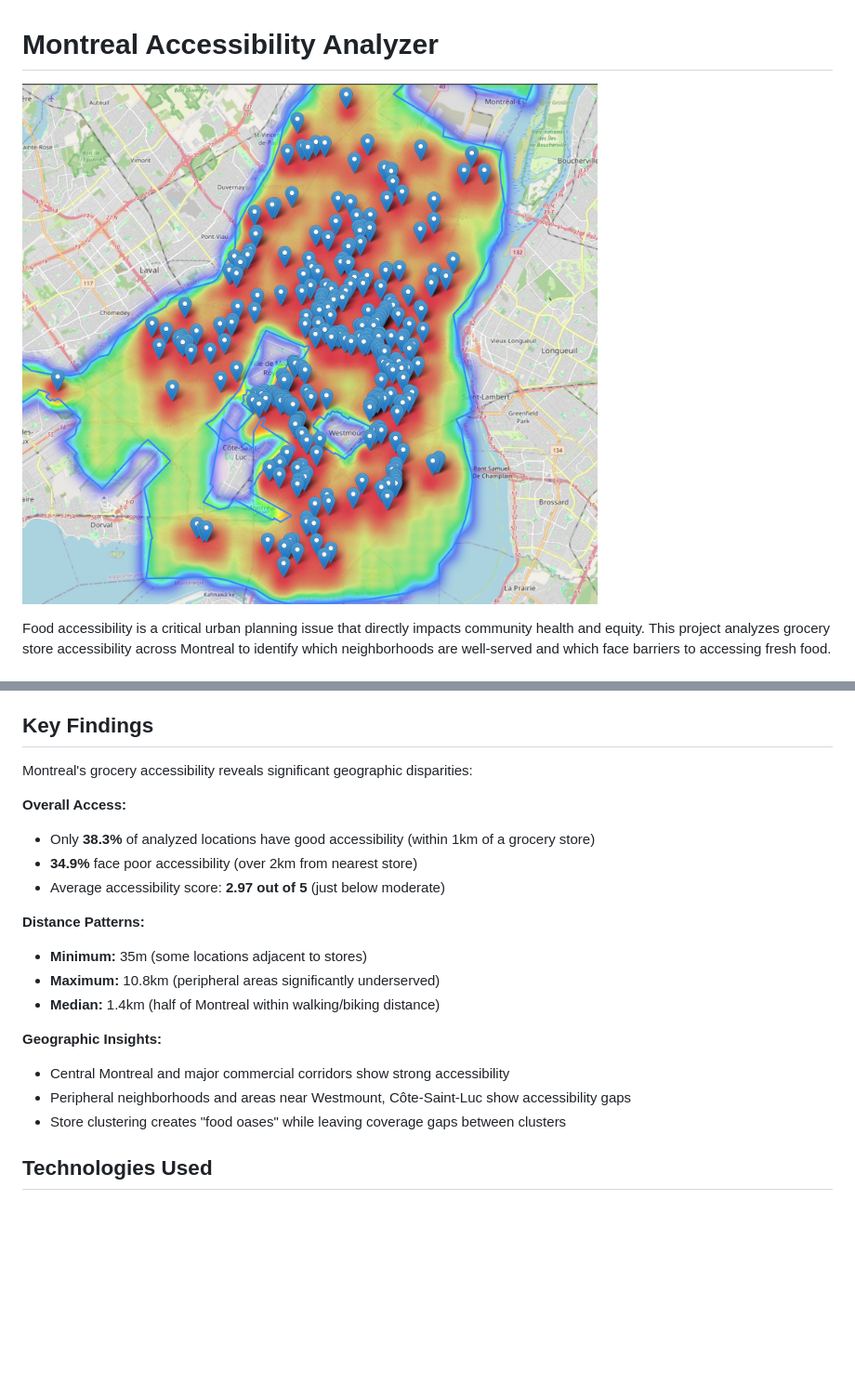
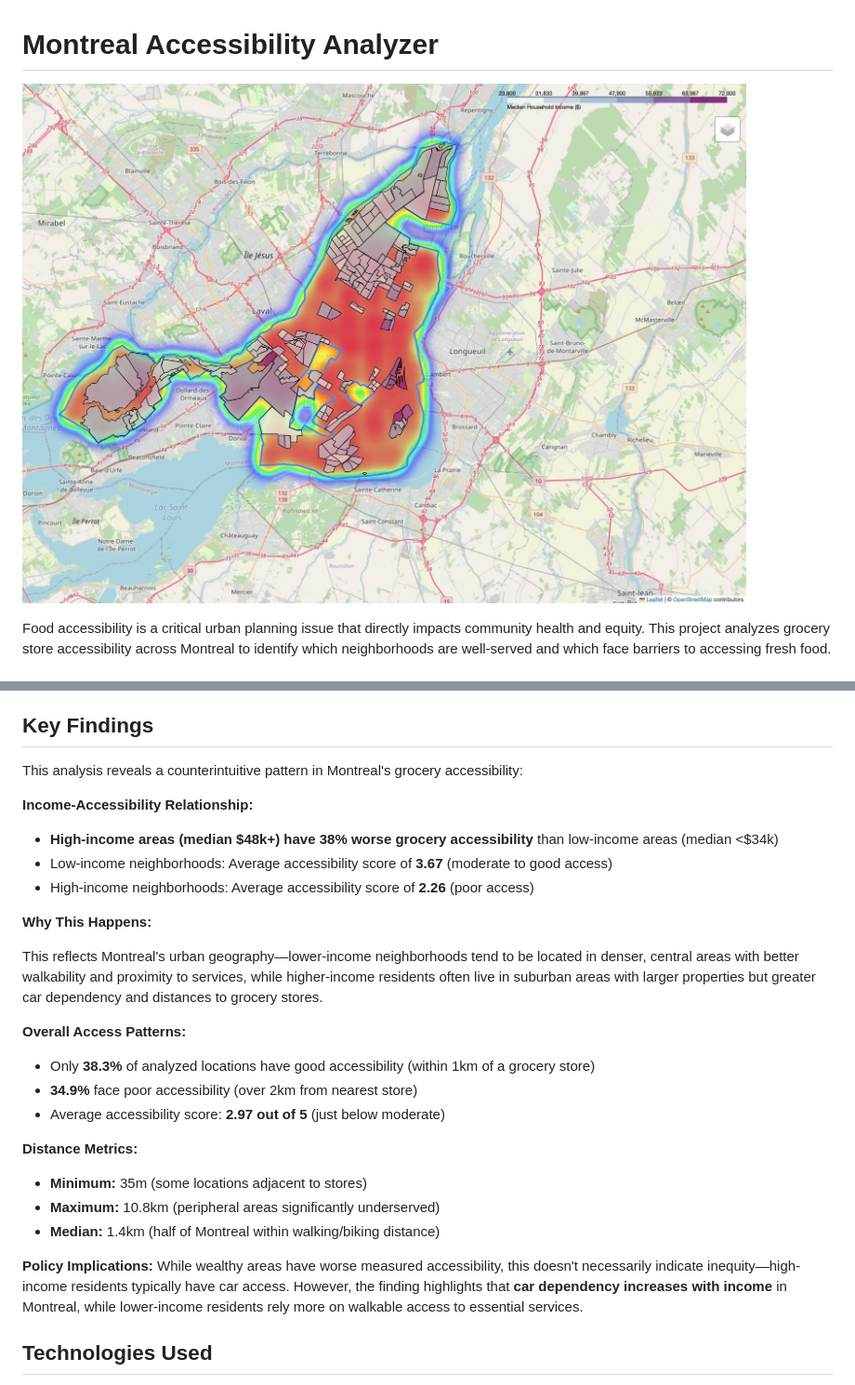
Before and after one commit to Sebastien-Ren/montreal-accessibility-analyzer, a Markdown page: README.md, 2 parts joined by grey strips. Shown: that part at 93% size. Rendered like a GitHub page; pictures changed too: images/map_with_income.jpeg (added); blank space fills up the shorter version.

Commit message:
added socioeconomic analysis

```diff
--- a/README.md
+++ b/README.md
@@ -1,6 +1,6 @@
 # Montreal Accessibility Analyzer
 
-![Accessibility Map](images/screenshot.jpg)
+![Accessibility Map](images/map_with_income.jpeg)
 
 Food accessibility is a critical urban planning issue that directly impacts community health and equity.
 This project analyzes grocery store accessibility across Montreal to identify which neighborhoods are well-served and which face barriers to accessing fresh food.
@@ -35,25 +35,32 @@ This project analyzes grocery store accessibility across Montreal to identify wh
 
 ## Key Findings
 
-Montreal's grocery accessibility reveals significant geographic disparities:
+This analysis reveals a counterintuitive pattern in Montreal's grocery accessibility:
 
-**Overall Access:**
+**Income-Accessibility Relationship:**
+
+- **High-income areas (median $48k+) have 38% worse grocery accessibility** than low-income areas (median <$34k)
+- Low-income neighborhoods: Average accessibility score of **3.67** (moderate to good access)
+- High-income neighborhoods: Average accessibility score of **2.26** (poor access)
+
+**Why This Happens:**
+
+This reflects Montreal's urban geography—lower-income neighborhoods tend to be located in denser, central areas with better walkability and proximity to services, while higher-income residents often live in suburban areas with larger properties but greater car dependency and distances to grocery stores.
+
+**Overall Access Patterns:**
 
 - Only **38.3%** of analyzed locations have good accessibility (within 1km of a grocery store)
 - **34.9%** face poor accessibility (over 2km from nearest store)
 - Average accessibility score: **2.97 out of 5** (just below moderate)
 
-**Distance Patterns:**
+**Distance Metrics:**
 
 - **Minimum:** 35m (some locations adjacent to stores)
 - **Maximum:** 10.8km (peripheral areas significantly underserved)
 - **Median:** 1.4km (half of Montreal within walking/biking distance)
 
-**Geographic Insights:**
-
-- Central Montreal and major commercial corridors show strong accessibility
-- Peripheral neighborhoods and areas near Westmount, Côte-Saint-Luc show accessibility gaps
-- Store clustering creates "food oases" while leaving coverage gaps between clusters
+**Policy Implications:**
+While wealthy areas have worse measured accessibility, this doesn't necessarily indicate inequity—high-income residents typically have car access. However, the finding highlights that **car dependency increases with income** in Montreal, while lower-income residents rely more on walkable access to essential services.
 
 ## Technologies Used
 
```
Also changed, not shown: 2 other files.
